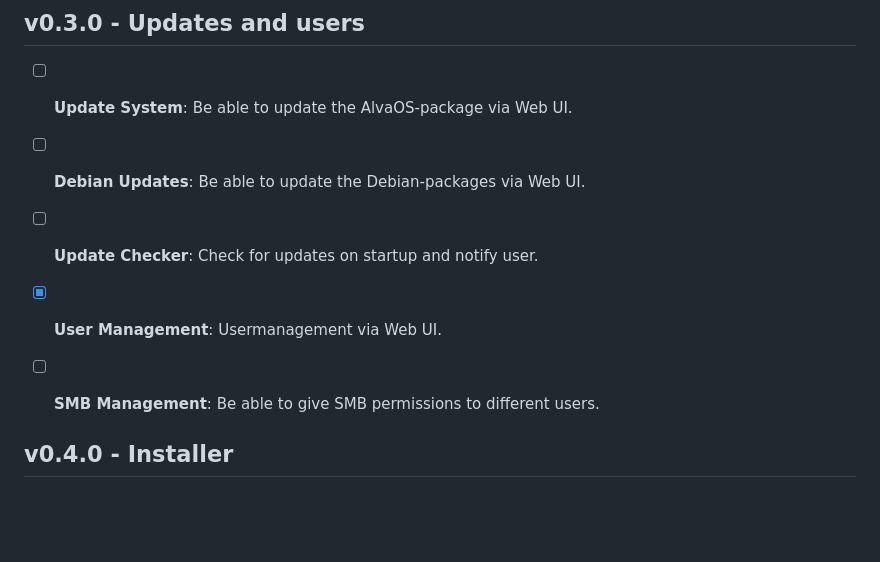
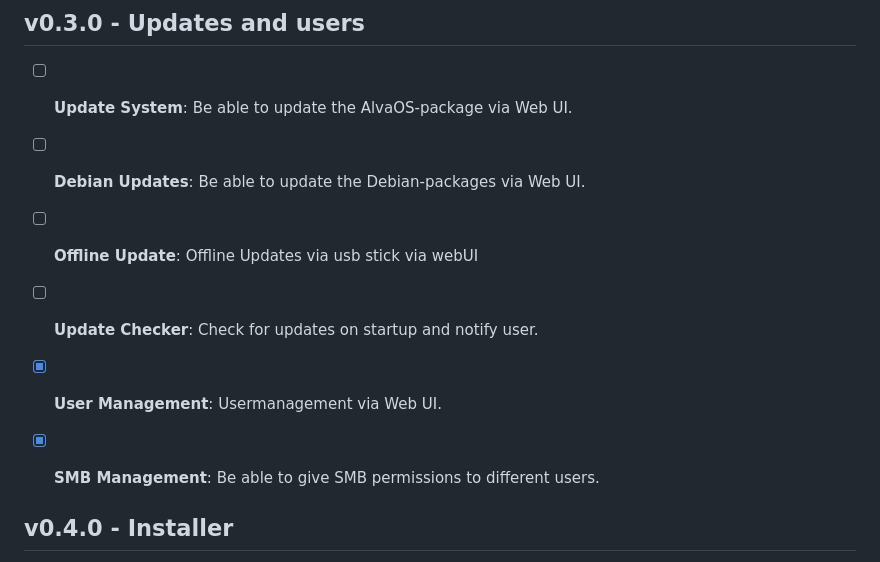
Before and after one commit to SnowTimSwiss/AlvaOS, a Markdown page: docs/ROADMAP.md, the part around the change. GitHub-like rendering; blank space fills up the shorter version.

Commit message:
update roadmap

```diff
--- a/docs/ROADMAP.md
+++ b/docs/ROADMAP.md
@@ -23,9 +23,10 @@ Release strategy: "Iterate fast, stabilize often."
 ## v0.3.0 - Updates and users
 - [ ] **Update System**: Be able to update the AlvaOS-package via Web UI.
 - [ ] **Debian Updates**: Be able to update the Debian-packages via Web UI.
+- [ ] **Offline Update**: Offline Updates via usb stick via webUI
 - [ ] **Update Checker**: Check for updates on startup and notify user.
-- [X] **User Management**: Usermanagement via Web UI.
-- [ ] **SMB Management**: Be able to give SMB permissions to different users.
+- [x] **User Management**: Usermanagement via Web UI.
+- [x] **SMB Management**: Be able to give SMB permissions to different users.
 
 
 ## v0.4.0 - Installer
```
